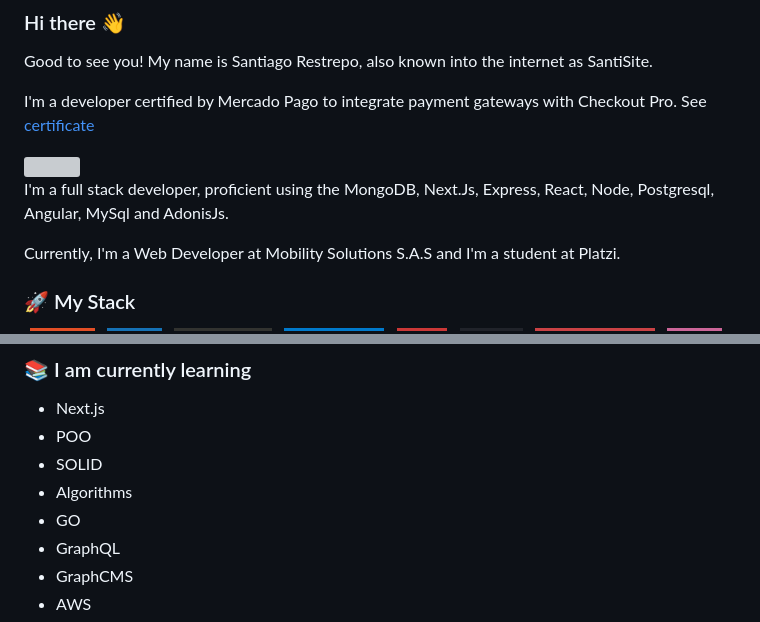
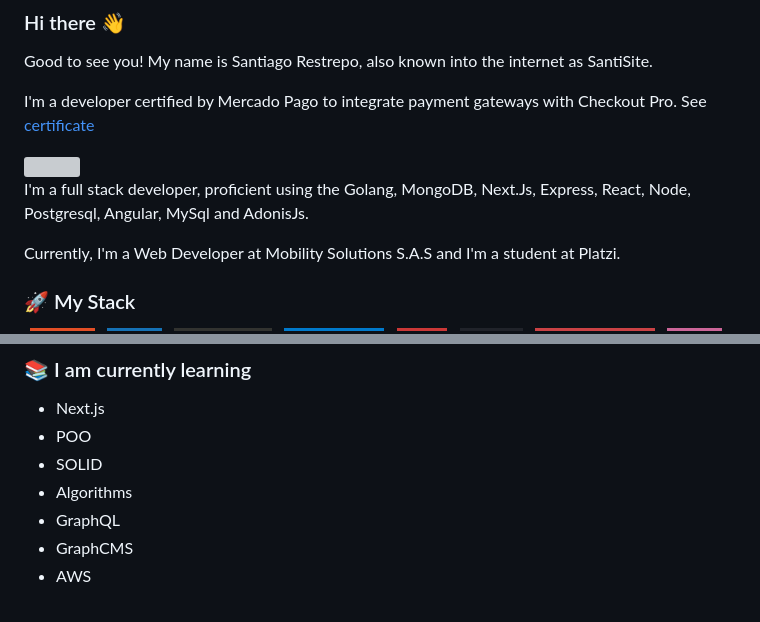
Before and after one commit to SantiSite/SantiSite, a Markdown page: README.md, 2 parts joined by grey strips. Rendered like a GitHub page; badges without logos; grey boxes are pictures that could not be loaded.

```diff
--- a/README.md
+++ b/README.md
@@ -7,7 +7,7 @@ I'm a developer certified by Mercado Pago to integrate payment gateways with Che
 
 <img src="https://certificates-images.s3.amazonaws.com/insignia.svg" />
 
-I'm a full stack developer, proficient using the MongoDB, Next.Js, Express, React, Node, Postgresql, Angular, MySql and AdonisJs.
+I'm a full stack developer, proficient using the Golang, MongoDB, Next.Js, Express, React, Node, Postgresql, Angular, MySql and AdonisJs.
 
 Currently, I'm a Web Developer at Mobility Solutions S.A.S and I'm a student at Platzi.
 
@@ -36,7 +36,6 @@ Currently, I'm a Web Developer at Mobility Solutions S.A.S and I'm a student at
 - POO
 - SOLID
 - Algorithms
-- GO
 - GraphQL
 - GraphCMS
 - AWS
```
